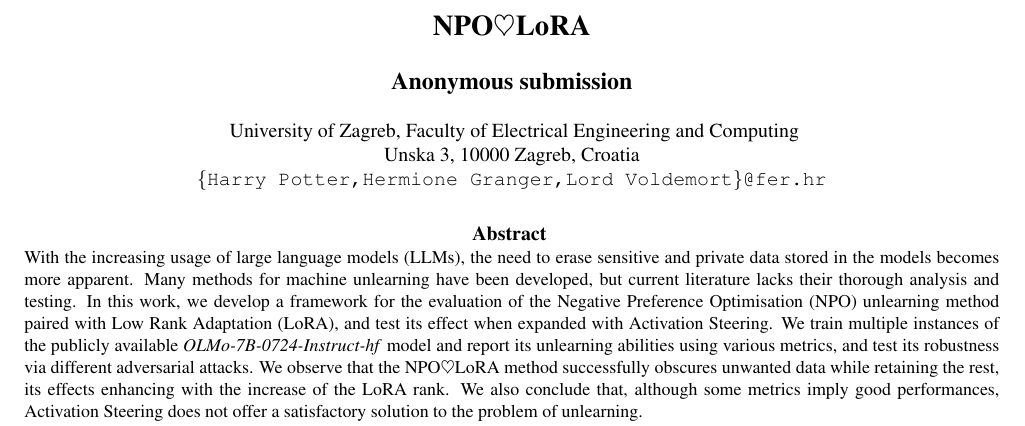
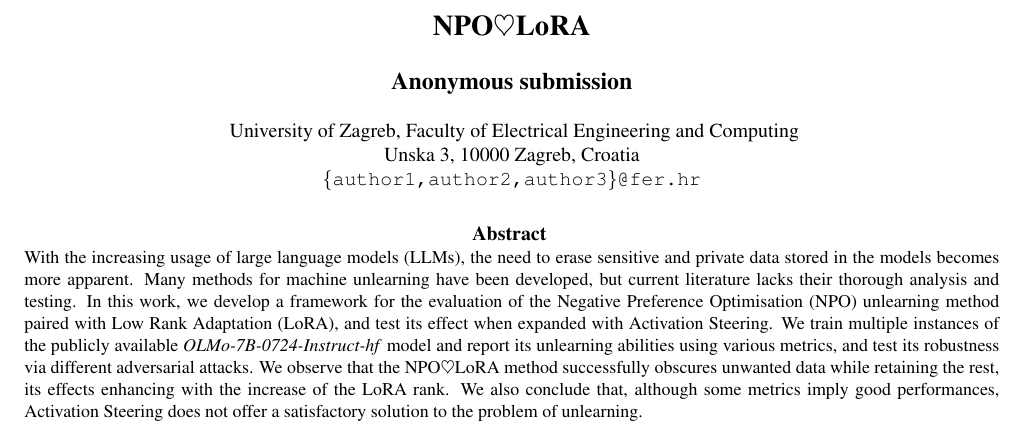
Before and after one commit to LukaBobic137/Gaslighting-LLM-s, a LaTeX document (TAR paper folder/tar-2023-paper-template.tex): part of page 1 of 5, cut so that both start at the same text. Compiled offline with pdfLaTeX.

Commit message:
Fix style and typos

```diff
--- a/TAR paper folder/tar-2023-paper-template.tex
+++ b/TAR paper folder/tar-2023-paper-template.tex
@@ -20,7 +20,7 @@
 \address{
 University of Zagreb, Faculty of Electrical Engineering and Computing\\
 Unska 3, 10000 Zagreb, Croatia\\
-\texttt{\{Harry Potter,Hermione Granger,Lord Voldemort\}@fer.hr}\\
+\texttt{\{author1,author2,author3\}@fer.hr}\\
 }
 
 
```
Also changed, not shown: TAR paper folder/tar-2023-paper-template.pdf.
